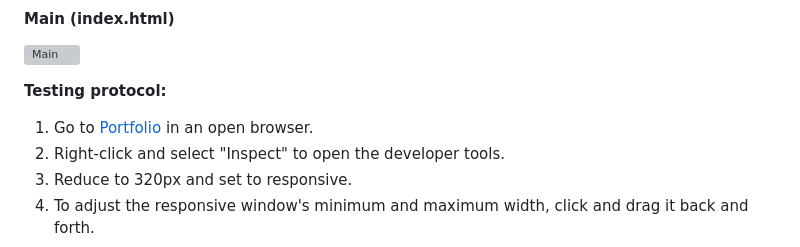
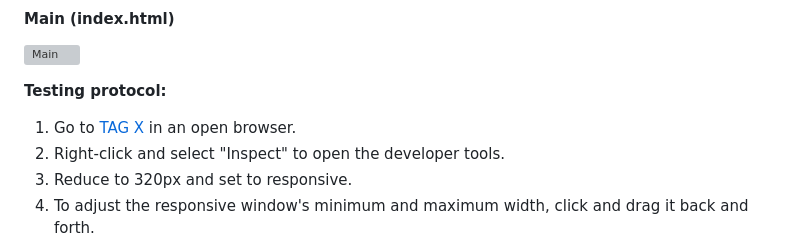
Before and after one commit to rory-codes/tag-x, a Markdown page: README.md, the part around the change. Drawn GitHub-style; grey boxes are pictures that could not be loaded.

```diff
--- a/README.md
+++ b/README.md
@@ -325,7 +325,7 @@ To make sure the website complied with strict accessibility guidelines, the WAVE
 ![Main](docs/readme_images/post-lighthouse.png)
 
 **Testing protocol:**
-1. Go to [Portfolio](https://rory-codes.github.io/tag-x/index.html) in an open browser.
+1. Go to [TAG X](https://rory-codes.github.io/tag-x/index.html) in an open browser.
 2. Right-click and select "Inspect" to open the developer tools.
 3. Reduce to 320px and set to responsive.
 5. To adjust the responsive window's minimum and maximum width, click and drag it back and forth.
```
